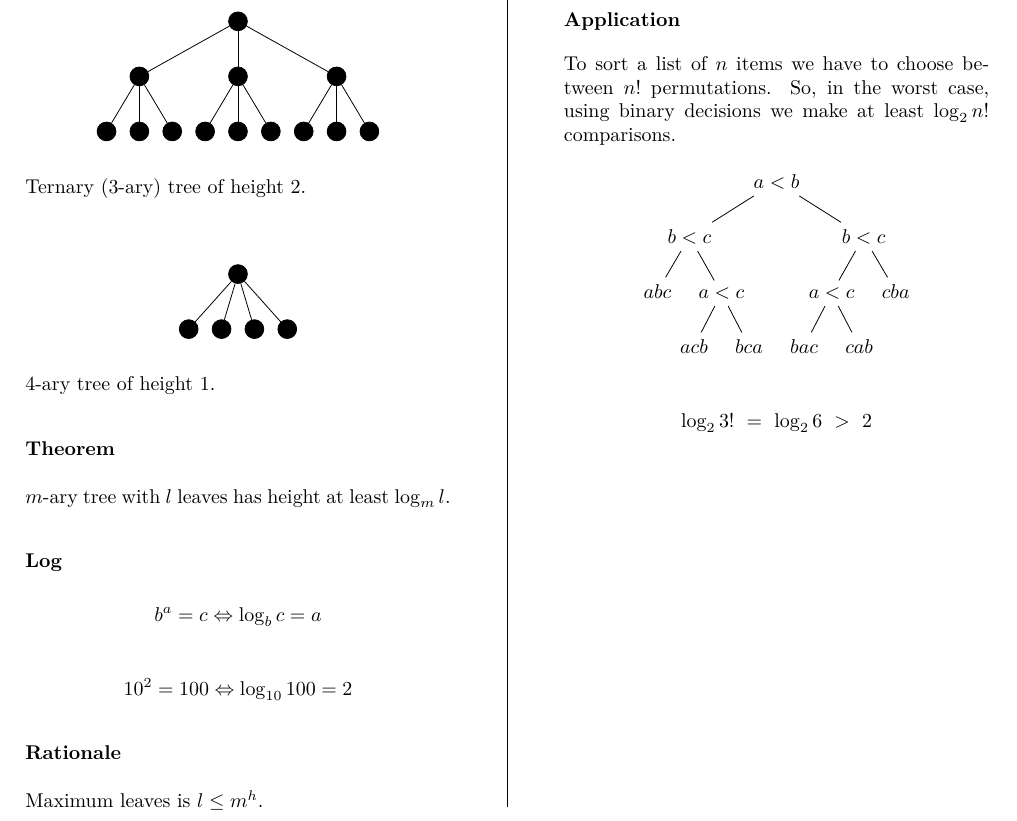
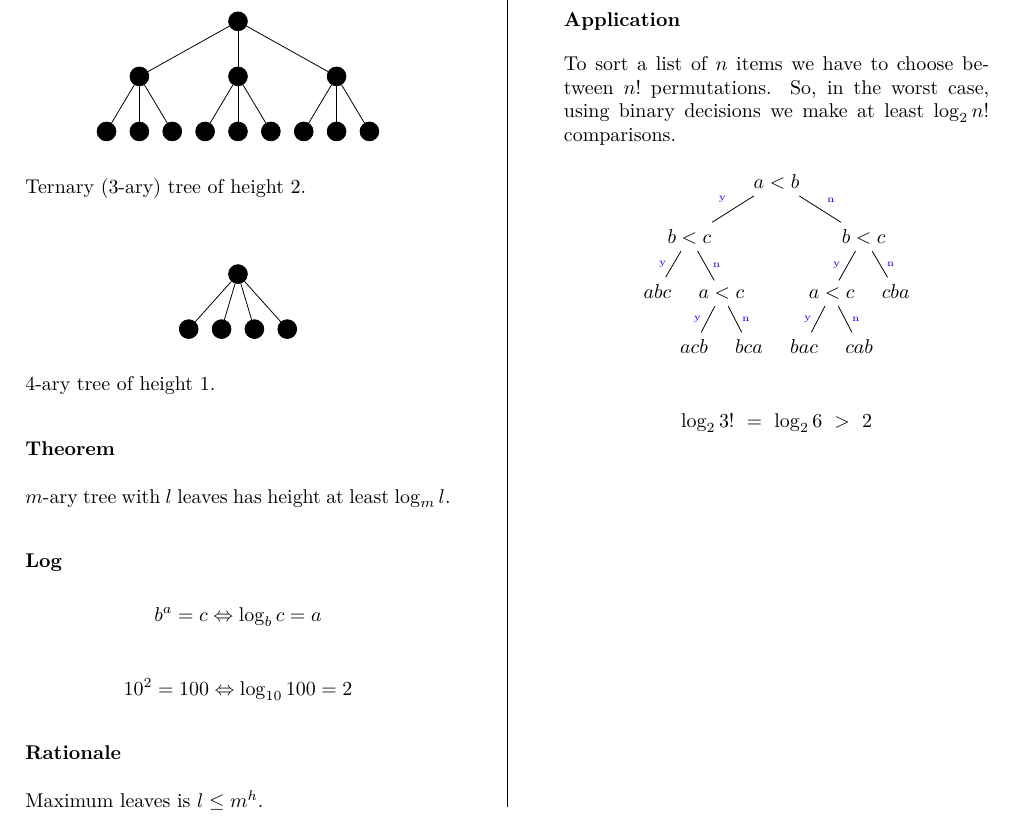
Before and after one commit to ianmcloughlin/latex-notes, a LaTeX document (trees.tex): part of the page, cut so that both start at the same text. Compiled offline with pdfLaTeX.

Commit message:
Yes and No

```diff
--- a/trees.tex
+++ b/trees.tex
@@ -147,19 +147,19 @@ Ternary (\(3\)-ary) tree of height 2.
     \begin{center}
       \begin{forest}
         [\(a<b\)
-          [\(b<c\)
-            [\(abc\)]
-            [\(a<c\)
-              [\(acb\)]
-              [\(bca\)]
+          [\(b<c\), edge label={node[midway,above left,font=\tiny,blue] {y}}
+            [\(abc\), edge label={node[midway,left,font=\tiny,blue] {y}}]
+            [\(a<c\), edge label={node[midway,right,font=\tiny,blue] {n}}
+              [\(acb\), edge label={node[midway,left,font=\tiny,blue] {y}}]
+              [\(bca\), edge label={node[midway,right,font=\tiny,blue] {n}}]
             ]
           ]
-          [\(b<c\)
-            [\(a<c\)
-              [\(bac\)]
-              [\(cab\)]
+          [\(b<c\), edge label={node[midway,above right,font=\tiny,blue] {n}}
+            [\(a<c\), edge label={node[midway,left,font=\tiny,blue] {y}}
+              [\(bac\), edge label={node[midway,left,font=\tiny,blue] {y}}]
+              [\(cab\), edge label={node[midway,right,font=\tiny,blue] {n}}]
             ]
-            [\(cba\)]
+            [\(cba\), edge label={node[midway,right,font=\tiny,blue] {n}}]
           ]
         ]
       \end{forest}
```
Also changed, not shown: trees.pdf.
